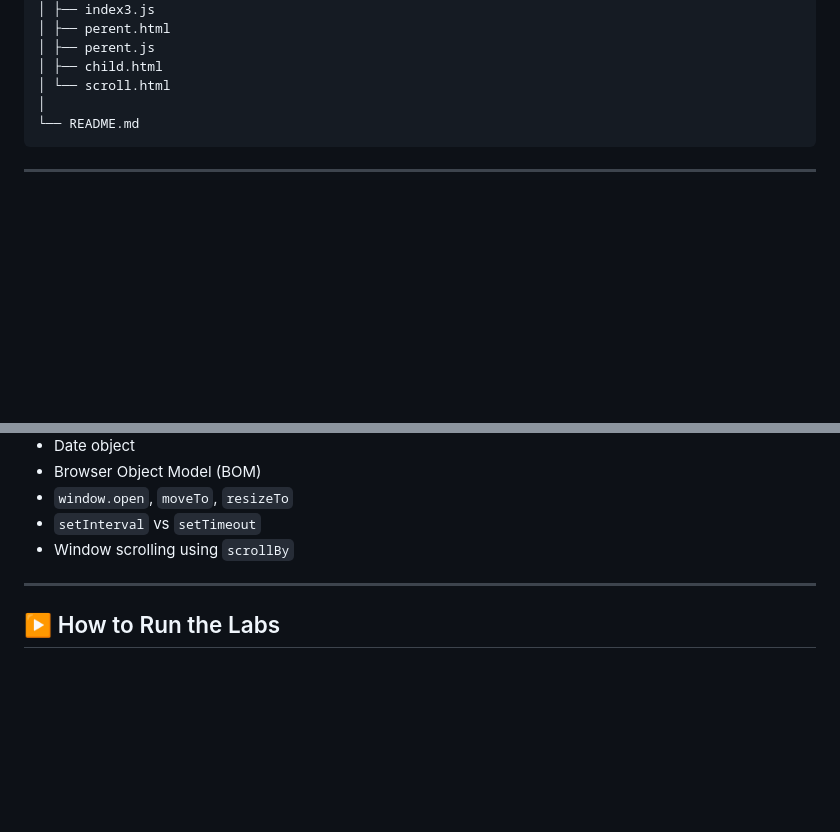
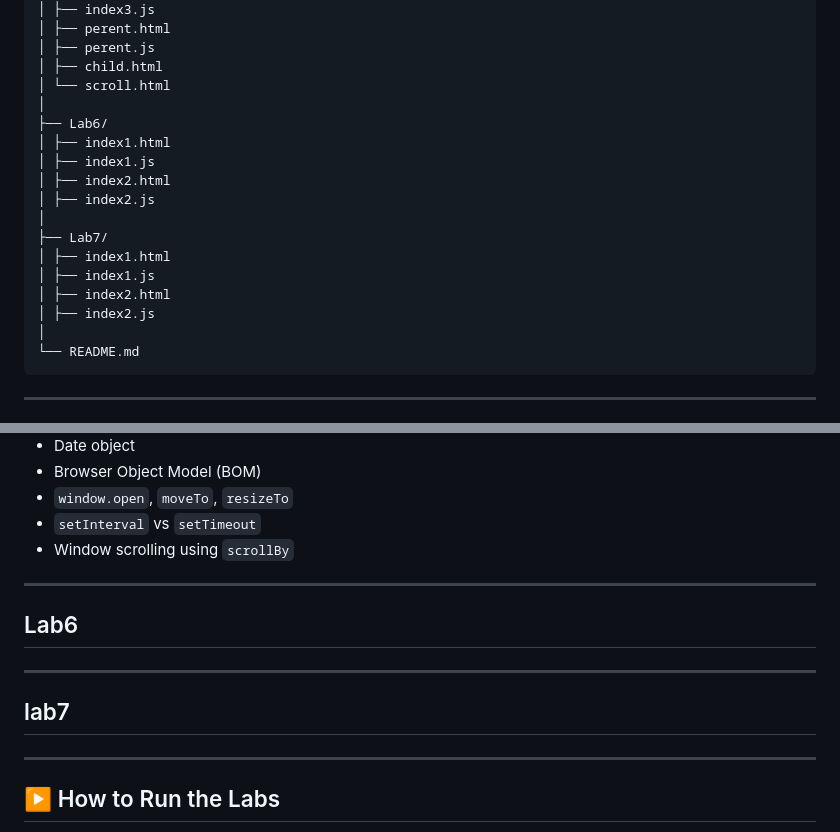
Before and after one commit to HONDA-74/CST-LABS, a Markdown page: README.md, 2 parts joined by grey strips. Drawn GitHub-style; blank space fills up the shorter version.

````diff
--- a/README.md
+++ b/README.md
@@ -45,6 +45,18 @@ CST-LABS/
 │ ├── perent.js
 │ ├── child.html
 │ └── scroll.html
+│
+├── Lab6/
+│ ├── index1.html
+│ ├── index1.js
+│ ├── index2.html
+│ ├── index2.js
+│
+├── Lab7/
+│ ├── index1.html
+│ ├── index1.js
+│ ├── index2.html
+│ ├── index2.js
 │
 └── README.md
 ```
@@ -132,7 +144,10 @@ This lab focuses on **arrays, objects, sorting, and Browser Object Model (BOM)**
 - Window scrolling using `scrollBy`
 
 ---
-
+## Lab6
+---
+## lab7
+---
 ## ▶️ How to Run the Labs
 
 1. Open any `index.html` file in your browser.
````
